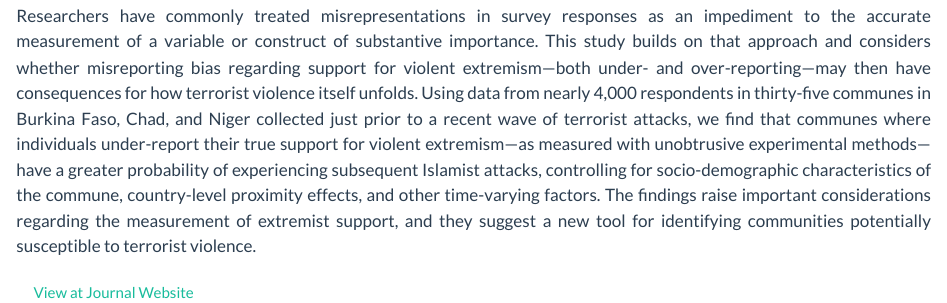
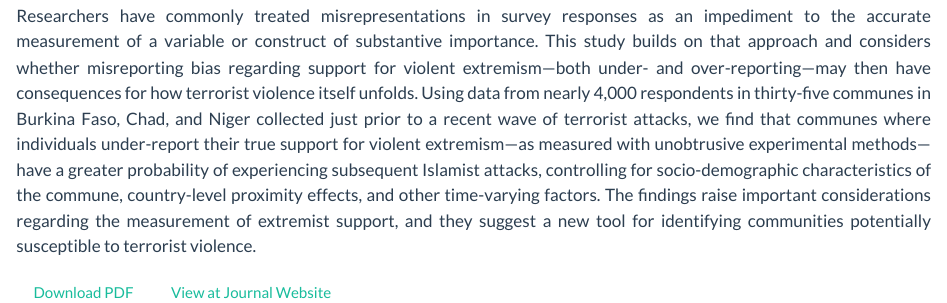
Before and after one commit to finkel-s/finkel-s.github.io, a Quarto document (publications/finkel_et_al_where_2021.qmd): the page in a window 1100 px wide, from 330 px down. Rendered offline with R 4.5, knitr and Pandoc in place of Quarto, with nearby package versions.

Commit message:
update finkel_et_al_where_2021

```diff
--- a/publications/finkel_et_al_where_2021.qmd
+++ b/publications/finkel_et_al_where_2021.qmd
@@ -4,6 +4,7 @@ author: ["Finkel, Steven E.", "John F. McCauley", "Michael Neureiter", "Christop
 date: 2021-11-04
 publication: "Terrorism and Political Violence"
 categories:
+  - '<a href="publications/papers/finkel_et_al_where_2021.pdf" target="_blank">PDF</a>'
   - '<a href="https://doi-org.pitt.idm.oclc.org/10.1080/09546553.2021.1987893" target="_blank">Journal</a>'
   - "Democracy Promotion and Countering Violent Extremism"
 
@@ -19,5 +20,5 @@ Published in {{< meta publication >}}.
 ::: justify-text
 Researchers have commonly treated misrepresentations in survey responses as an impediment to the accurate measurement of a variable or construct of substantive importance. This study builds on that approach and considers whether misreporting bias regarding support for violent extremism—both under- and over-reporting—may then have consequences for how terrorist violence itself unfolds. Using data from nearly 4,000 respondents in thirty-five communes in Burkina Faso, Chad, and Niger collected just prior to a recent wave of terrorist attacks, we find that communes where individuals under-report their true support for violent extremism—as measured with unobtrusive experimental methods—have a greater probability of experiencing subsequent Islamist attacks, controlling for socio-demographic characteristics of the commune, country-level proximity effects, and other time-varying factors. The findings raise important considerations regarding the measurement of extremist support, and they suggest a new tool for identifying communities potentially susceptible to terrorist violence.
 :::
-
+[Download PDF](papers/finkel_et_al_where_2021.pdf){.btn .btn-outline-success target="_blank"}
 [View at Journal Website](https://doi-org.pitt.idm.oclc.org/10.1080/09546553.2021.1987893){.btn .btn-outline-success target="_blank"}
```
Also changed, not shown: docs/search.json, 79 other files.
